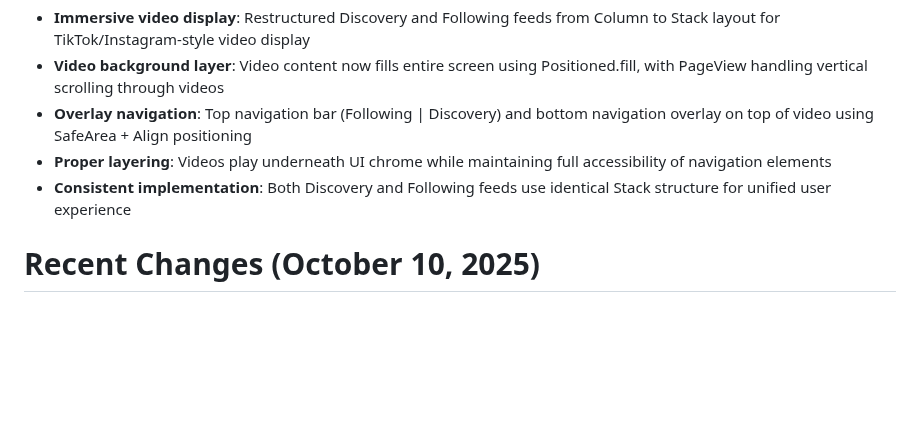
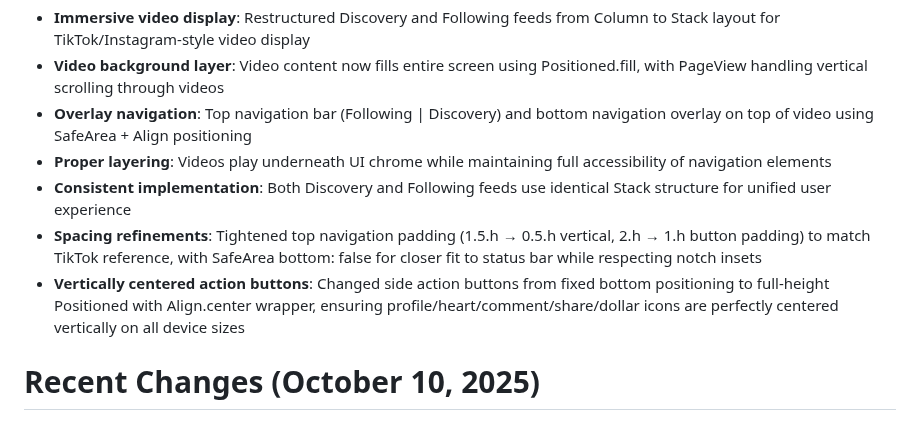
Before and after one commit to Gdogmacbobb/upload-now-works-fix-posting, a Markdown page: replit.md, the part around the change. Drawn GitHub-style; blank space fills up the shorter version.

Commit message:
Improve navigation and action button placement for better user experience
Adjusted navigation padding and action button positioning to better match reference designs and ensure vertical centering across devices.

Replit-Commit-Author: Agent
Replit-Commit-Session-Id: 51560727-6fd7-48d3-871e-6b2ab858aad8
Replit-Commit-Checkpoint-Type: full_checkpoint
Replit-Commit-Screenshot-Url: https://storage.googleapis.com/screenshot-production-us-central1/4182d4a2-9c3f-4636-927f-c3bf82d4f48b/51560727-6fd7-48d3-871e-6b2ab858aad8/MiC66No

```diff
--- a/replit.md
+++ b/replit.md
@@ -12,6 +12,8 @@ Preferred communication style: Simple, everyday language.
 - **Overlay navigation**: Top navigation bar (Following | Discovery) and bottom navigation overlay on top of video using SafeArea + Align positioning
 - **Proper layering**: Videos play underneath UI chrome while maintaining full accessibility of navigation elements
 - **Consistent implementation**: Both Discovery and Following feeds use identical Stack structure for unified user experience
+- **Spacing refinements**: Tightened top navigation padding (1.5.h → 0.5.h vertical, 2.h → 1.h button padding) to match TikTok reference, with SafeArea bottom: false for closer fit to status bar while respecting notch insets
+- **Vertically centered action buttons**: Changed side action buttons from fixed bottom positioning to full-height Positioned with Align.center wrapper, ensuring profile/heart/comment/share/dollar icons are perfectly centered vertically on all device sizes
 
 # Recent Changes (October 10, 2025)
 
```
